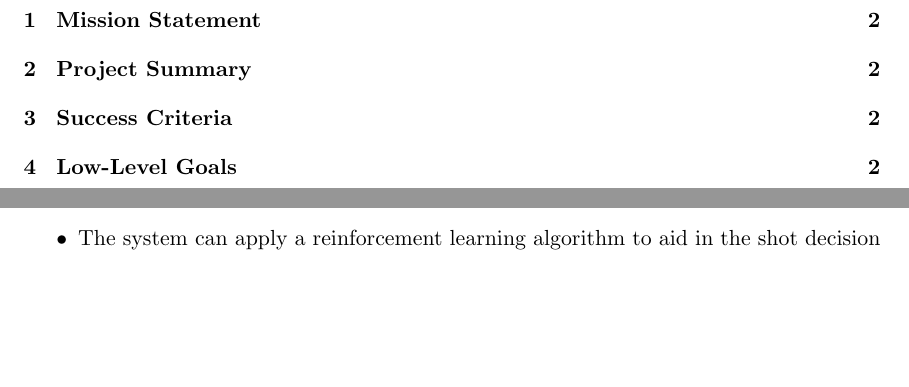
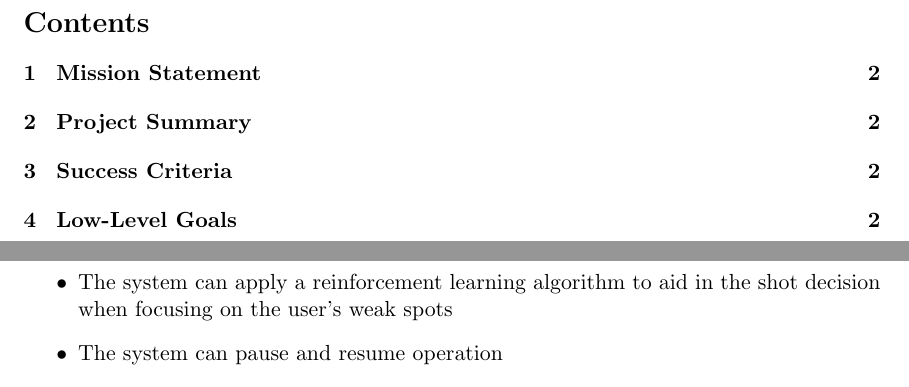
Before and after one commit to ChristopherMcDonald/SoftwareTronCapstone, a LaTeX document (documentation/projectGoals/ProjectGoals.tex): two parts of pages 2 and 3 of 4 before the commit and two parts of pages 2 and 4 of 4 after it, joined at a grey line, cut at the place of the change, the shorter picture padded with empty space. Compiled offline with pdfLaTeX.

Commit message:
added feedback from harit

```diff
--- a/documentation/projectGoals/ProjectGoals.tex
+++ b/documentation/projectGoals/ProjectGoals.tex
@@ -84,7 +84,7 @@ The following items encompass the low-level goals of the system:
 \item The system can detect the boundaries of the table to determine valid returns on the system's side
 \item The system can detect valid returns from the user with an accuracy of 90\%
 \item The system can hit each square of a 4x4 grid with an accuracy of 75\%
-\item The system can apply a reinforcement learning algorithm to aid in the shot decision
+\item The system can apply a reinforcement learning algorithm to aid in the shot decision when focusing on the user's weak spots
 \item The system can pause and resume operation
 \item The system can calibrate its position and orientation
 \item The system can adjust the shooting frequency
```
Also changed, not shown: documentation/ProjectGoals/ProjectGoals.pdf.
